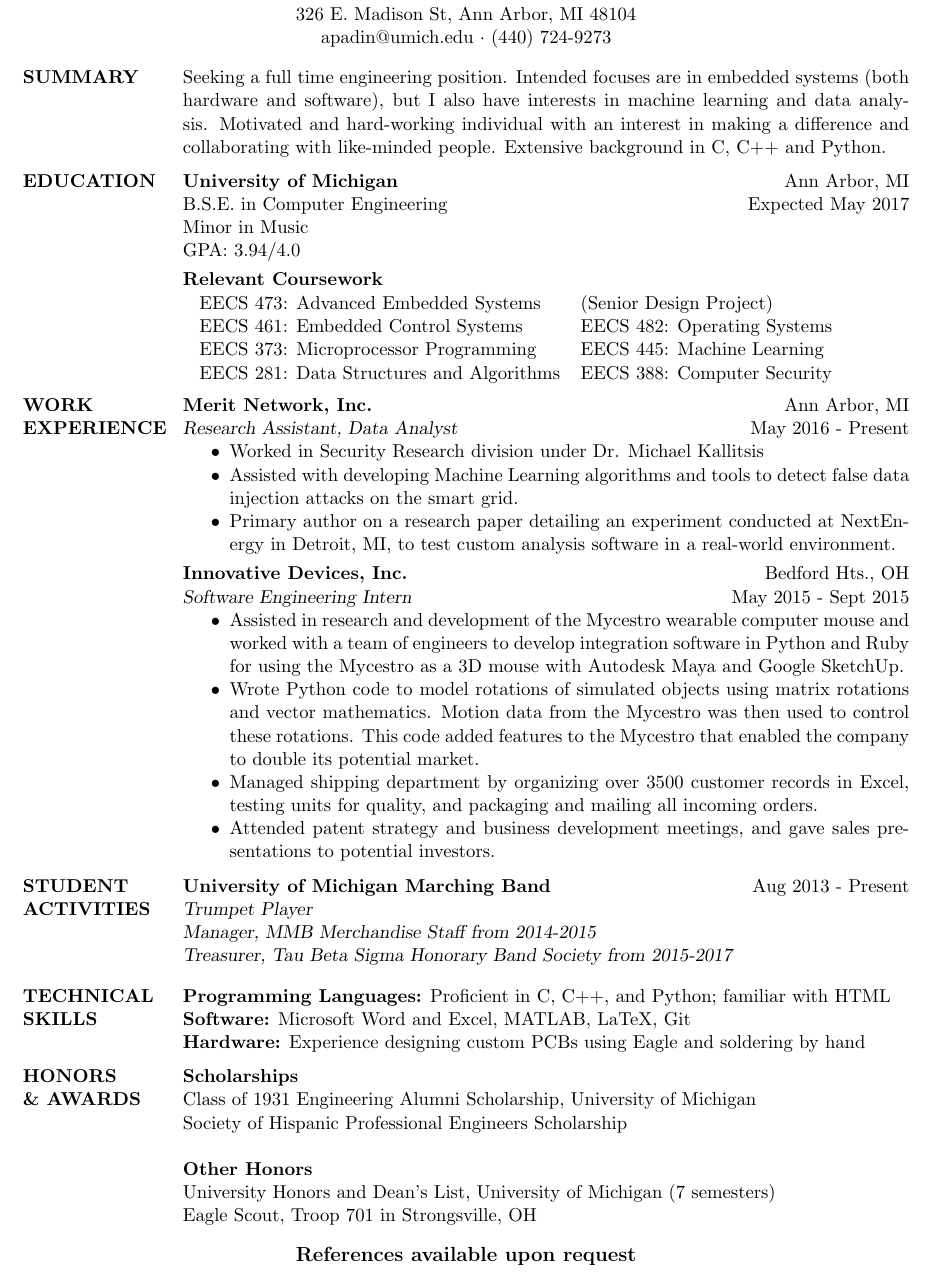
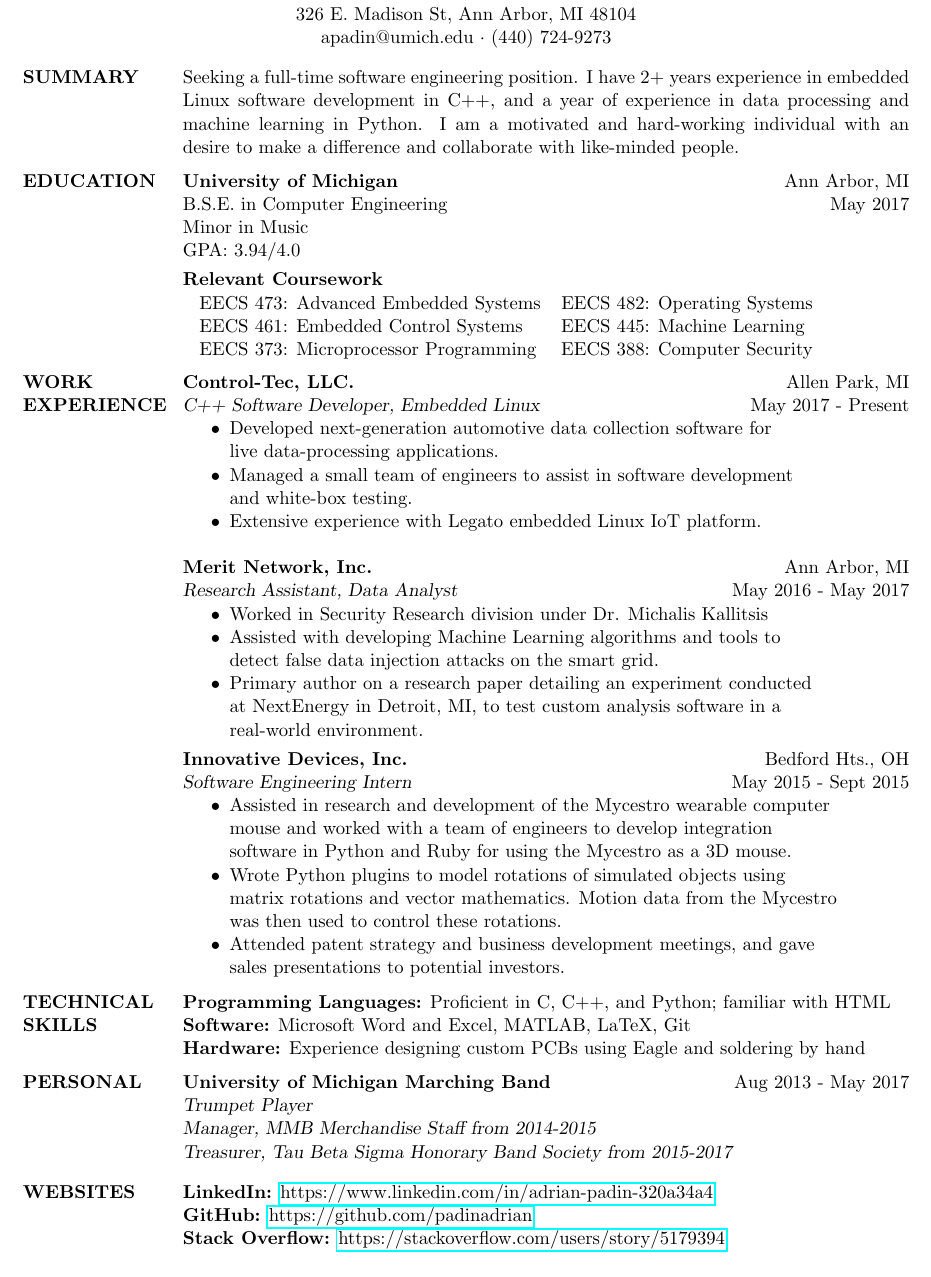
Before and after one commit to padinadrian/resume, a LaTeX CV (AdrianPadinResume.tex): part of the page, cut so that both start at the same text. Compiled offline with pdfLaTeX.

Commit message:
Add Control-Tec section; remove school-related activities

```diff
--- a/AdrianPadinResume.tex
+++ b/AdrianPadinResume.tex
@@ -1,5 +1,6 @@
 % LaTeX resume using res.cls
 \documentclass[margin,11pt]{res}
+\usepackage{hyperref}   % ability to create clickable hyperlinks
 %\usepackage{helvetica} % uses helvetica postscript font (download helvetica.sty)
 %\usepackage{newcent}   % uses new century schoolbook postscript font
 \oddsidemargin=-0.4in
@@ -24,13 +25,18 @@
 \begin{resume}
 
 \section{SUMMARY}
-Seeking a full time engineering position. Intended focuses are in embedded systems (both hardware and software), but I also have interests in machine learning and data analysis. Motivated and hard-working individual with an interest in making a difference and collaborating with like-minded people. Extensive background in C, C++ and Python.
+Seeking a full-time software engineering position. I have 2+ years experience in
+embedded Linux software development in C++, and a year of experience in data
+processing and machine learning in Python. I am a motivated and hard-working
+individual with an desire to make a difference and collaborate with
+like-minded people.
 
 \vspace{-10pt}
 \section{EDUCATION}
-%\sl will be bold italic in New Century Schoolbook (or any postscript font) and just slanted in Computer Modern (default) font
+% \sl will be bold italic in New Century Schoolbook (or any postscript font) and
+% just slanted in Computer Modern (default) font
 \textbf{University of Michigan} \hfill Ann Arbor, MI\\
-B.S.E. in Computer Engineering \hfill Expected May 2017\\
+B.S.E. in Computer Engineering \hfill May 2017\\
 Minor in Music\\
 GPA: 3.94/4.0\\
 \vspace{-24pt}
@@ -43,20 +49,34 @@ GPA: 3.94/4.0\\
 %	EECS 280: Electromagnetics I & PHYS 340: Waves, Heat, and Light\\
 %	EECS 330: Electromagnetics II & EECS 320: Semiconductor Devices\\
 %	EECS 351: Digital Signal Processing & EECS 475: Cryptography\\
-    EECS 473: Advanced Embedded Systems & (Senior Design Project)\\
-	EECS 461: Embedded Control Systems & EECS 482: Operating Systems\\
-	EECS 373: Microprocessor Programming & EECS 445: Machine Learning\\
-	EECS 281: Data Structures and Algorithms & EECS 388: Computer Security\\
+%   EECS 473: Advanced Embedded Systems & (Senior Design Project)\\
+    EECS 473: Advanced Embedded Systems & EECS 482: Operating Systems\\
+    EECS 461: Embedded Control Systems & EECS 445: Machine Learning\\
+	EECS 373: Microprocessor Programming & EECS 388: Computer Security\\
 \end{tabular}
 
 \section{WORK EXPERIENCE}
-\textbf{Merit Network, Inc.} \hfill Ann Arbor, MI\\
-\textsl{Research Assistant, Data Analyst} \hfill May 2016 - Present
+\textbf{Control-Tec, LLC.} \hfill Allen Park, MI\\
+\textsl{C++ Software Developer, Embedded Linux} \hfill May 2017 - Present
 \begin{itemize}
 	\itemsep -2pt
-	\item Worked in Security Research division under Dr. Michael Kallitsis
-	\item Assisted with developing Machine Learning algorithms and tools to detect false data injection attacks on the smart grid.
-	\item Primary author on a research paper detailing an experiment conducted at NextEnergy in Detroit, MI, to test custom analysis software in a real-world environment.
+    \item Developed next-generation automotive data collection software for\\
+          live data-processing applications.
+    \item Managed a small team of engineers to assist in software development\\
+          and white-box testing.
+    \item Extensive experience with Legato embedded Linux IoT platform.
+\end{itemize}
+
+\textbf{Merit Network, Inc.} \hfill Ann Arbor, MI\\
+\textsl{Research Assistant, Data Analyst} \hfill May 2016 - May 2017
+\begin{itemize}
+	\itemsep -2pt
+	\item Worked in Security Research division under Dr. Michalis Kallitsis
+    \item Assisted with developing Machine Learning algorithms and tools to\\
+          detect false data injection attacks on the smart grid.
+    \item Primary author on a research paper detailing an experiment conducted\\
+          at NextEnergy in Detroit, MI, to test custom analysis software in a\\
+          real-world environment.
 \end{itemize}
 
 \vspace{-10pt}
@@ -64,19 +84,15 @@ GPA: 3.94/4.0\\
 \textsl{Software Engineering Intern} \hfill May 2015 - Sept 2015
 \begin{itemize}
 	\itemsep -2pt
-	\item Assisted in research and development of the Mycestro wearable computer mouse and worked with a team of engineers to develop integration software in Python and Ruby for using the Mycestro as a 3D mouse with Autodesk Maya and Google SketchUp.
-	\item Wrote Python code to model rotations of simulated objects using matrix rotations and vector mathematics. Motion data from the Mycestro was then used to control these rotations. This code added features to the Mycestro that enabled the company to double its potential market.
-	\item Managed shipping department by organizing over 3500 customer records in Excel, testing units for quality, and packaging and mailing all incoming orders.
-	\item Attended patent strategy and business development meetings, and gave sales presentations to potential investors.
+    \item Assisted in research and development of the Mycestro wearable computer\\
+          mouse and worked with a team of engineers to develop integration\\
+          software in Python and Ruby for using the Mycestro as a 3D mouse.
+    \item Wrote Python plugins to model rotations of simulated objects using\\
+          matrix rotations and vector mathematics. Motion data from the Mycestro\\
+          was then used to control these rotations.
+    \item Attended patent strategy and business development meetings, and gave\\
+          sales presentations to potential investors.
 \end{itemize}
-
-\vspace{-10pt}
-\section{STUDENT\\ACTIVITIES}
-\textbf{University of Michigan Marching Band} \hfill Aug 2013 - Present\\
-\textsl{Trumpet Player}\\
-\textsl{Manager, MMB Merchandise Staff from 2014-2015}\\
-\textsl{Treasurer, Tau Beta Sigma Honorary Band Society from 2015-2017}\\
-\vspace{-10pt}
 
 \vspace{-10pt}
 \section{TECHNICAL SKILLS}
@@ -88,18 +104,24 @@ Microsoft Word and Excel, MATLAB, LaTeX, Git\\
 Experience designing custom PCBs using Eagle and soldering by hand
 
 \vspace{-10pt}
-\section{HONORS\\ \& AWARDS}
-\textbf{Scholarships}\\
-Class of 1931 Engineering Alumni Scholarship, University of Michigan\\
-Society of Hispanic Professional Engineers Scholarship
+\section{PERSONAL}
+\textbf{University of Michigan Marching Band} \hfill Aug 2013 - May 2017\\
+\textsl{Trumpet Player}\\
+\textsl{Manager, MMB Merchandise Staff from 2014-2015}\\
+\textsl{Treasurer, Tau Beta Sigma Honorary Band Society from 2015-2017}\\
 
-\textbf{Other Honors}\\
-University Honors and Dean's List, University of Michigan (7 semesters)\\
-Eagle Scout, Troop 701 in Strongsville, OH
+\vspace{-20pt}
+\section{WEBSITES}
+\textbf{LinkedIn:}
+\href{https://www.linkedin.com/in/adrian-padin-320a34a4}{https://www.linkedin.com/in/adrian-padin-320a34a4}\\
+\textbf{GitHub:}
+\href{https://github.com/padinadrian}{https://github.com/padinadrian}\\
+\textbf{Stack Overflow:}
+\href{https://stackoverflow.com/users/story/5179394}{https://stackoverflow.com/users/story/5179394}\\
+
 
 \vspace{10pt}
 \moveleft.5\hoffset\centerline{\large\bf References available upon request}
 
-
 \end{resume}
 \end{document}
```
Also changed, not shown: AdrianPadinResume.pdf.
